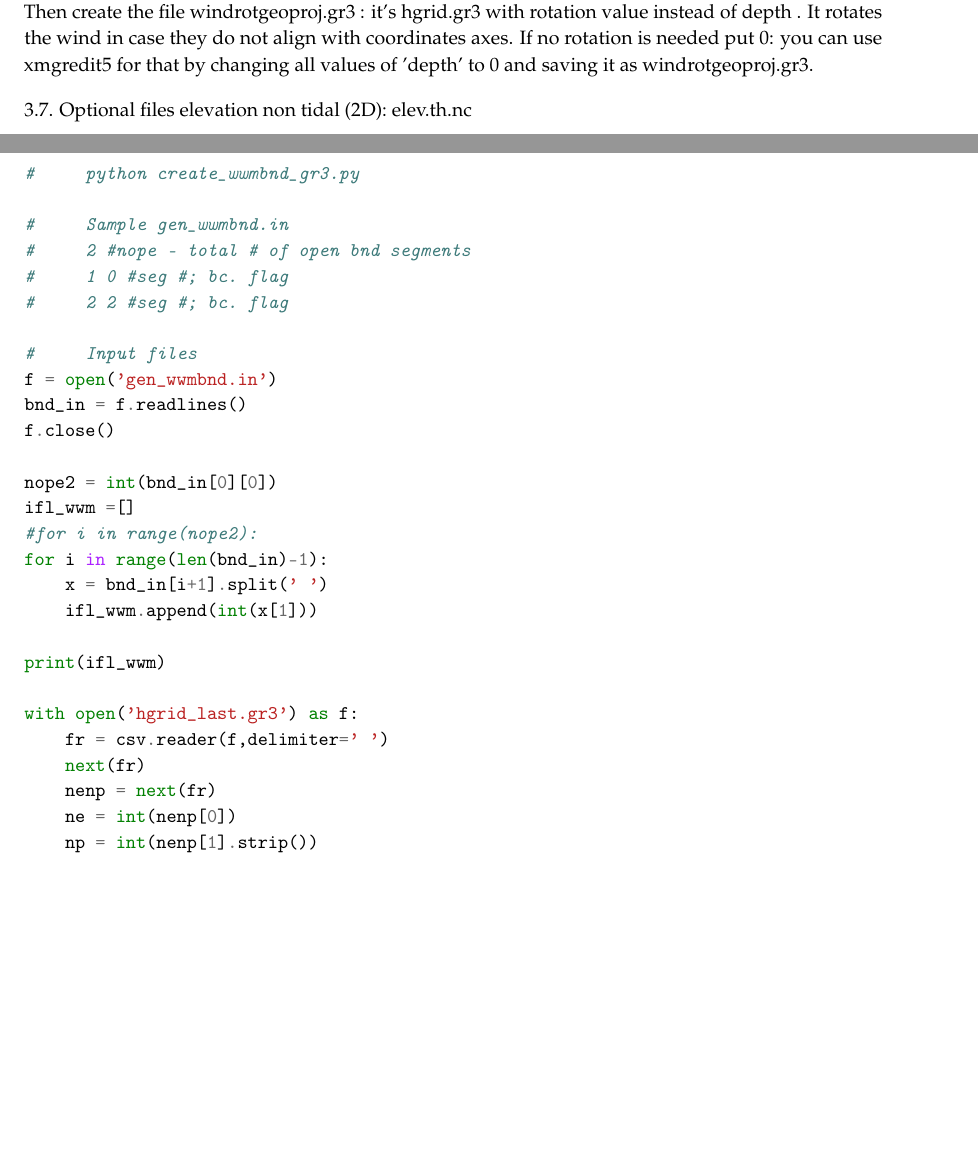
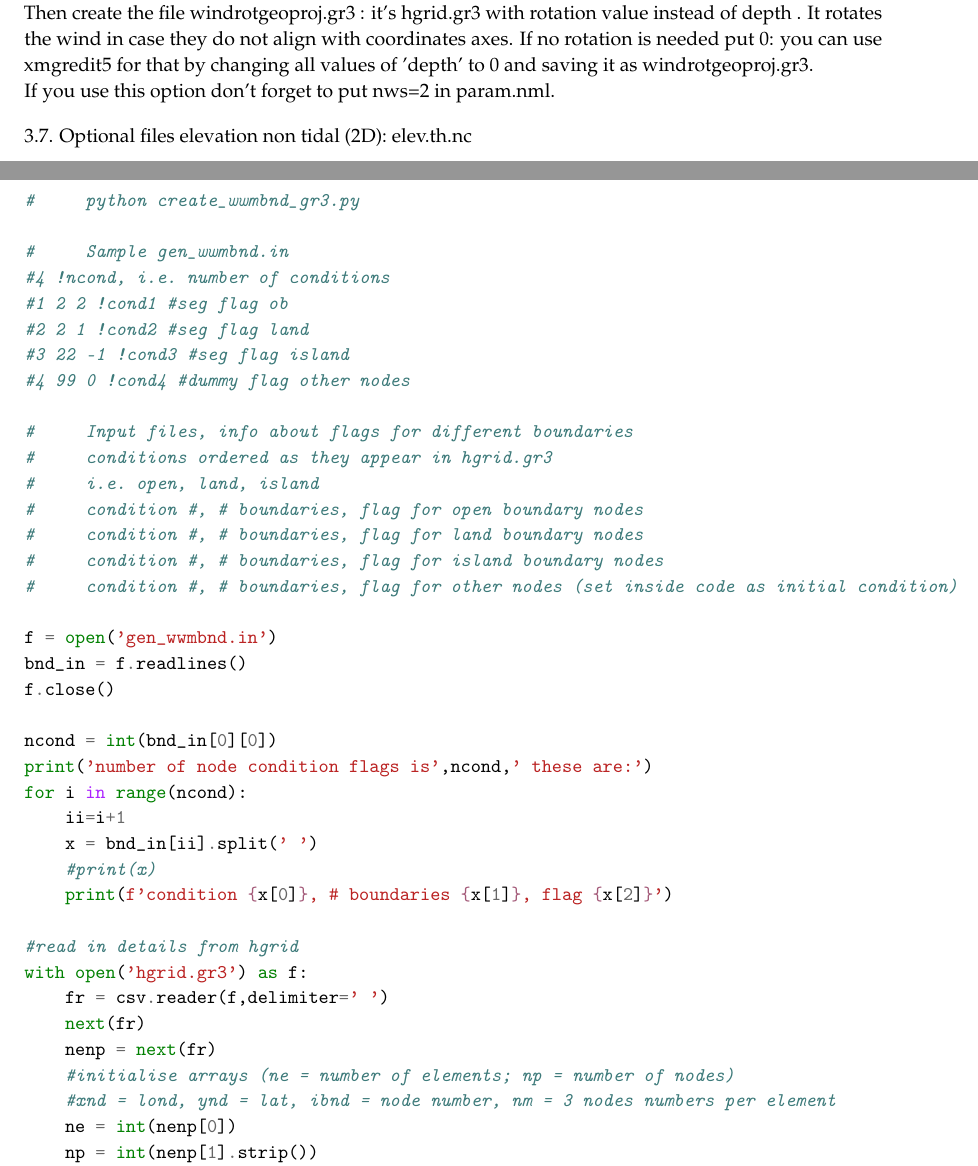
Before and after one commit to Krys1202/Guide_SCHISM, a LaTeX paper (Guide.tex): two parts of pages 10 and 22 of 25 before the commit and two parts of pages 10 and 22 of 26 after it, joined at a grey line, cut so that both start at the same text, the shorter picture padded with empty space. Compiled offline with pdfLaTeX.

Commit message:
Script to create wwmbnd.gr3 updated

```diff
--- a/Guide.tex
+++ b/Guide.tex
@@ -365,7 +365,8 @@ Put the file created in a folder "sflux" with a file "sflux\_inputs.txt" \hl{@Jo
     \caption{Example of contents for sflux folder, also showing the contents the file sflux\_inputs.txt}
     \label{fig:sflux}
 \end{figure} \newline
-Then create the file windrotgeoproj.gr3 : it's hgrid.gr3 with rotation value instead of depth . It rotates the wind in case they do not align with coordinates axes. If no rotation is needed put 0: you can use xmgredit5 for that by changing all values of 'depth' to 0 and saving it as windrotgeoproj.gr3.
+Then create the file windrotgeoproj.gr3 : it's hgrid.gr3 with rotation value instead of depth . It rotates the wind in case they do not align with coordinates axes. If no rotation is needed put 0: you can use xmgredit5 for that by changing all values of 'depth' to 0 and saving it as windrotgeoproj.gr3.\\
+If you use this option don't forget to put nws=2 in param.nml.
 
 %%%%%%%%%%%%%%%%%%%%%%%%%%%%%%%%%%%%%%%%%%%%%%%%%%%%%
 \subsection{Optional files elevation non tidal (2D): elev.th.nc}
@@ -775,28 +776,39 @@ import numpy as nu
 #     python create_wwmbnd_gr3.py
 
 #     Sample gen_wwmbnd.in
-#     2 #nope - total # of open bnd segments
-#     1 0 #seg #; bc. flag
-#     2 2 #seg #; bc. flag
+#4 !ncond, i.e. number of conditions
+#1 2 2 !cond1 #seg flag ob
+#2 2 1 !cond2 #seg flag land
+#3 22 -1 !cond3 #seg flag island
+#4 99 0 !cond4 #dummy flag other nodes
 
-#     Input files
+#     Input files, info about flags for different boundaries
+#     conditions ordered as they appear in hgrid.gr3
+#     i.e. open, land, island
+#     condition #, # boundaries, flag for open boundary nodes
+#     condition #, # boundaries, flag for land boundary nodes
+#     condition #, # boundaries, flag for island boundary nodes
+#     condition #, # boundaries, flag for other nodes (set inside code as initial condition)
+
 f = open('gen_wwmbnd.in')
 bnd_in = f.readlines()
 f.close()
 
-nope2 = int(bnd_in[0][0])
-ifl_wwm =[]
-#for i in range(nope2):
-for i in range(len(bnd_in)-1):
-    x = bnd_in[i+1].split(' ')
-    ifl_wwm.append(int(x[1]))
+ncond = int(bnd_in[0][0])
+print('number of node condition flags is',ncond,' these are:')
+for i in range(ncond):
+    ii=i+1
+    x = bnd_in[ii].split(' ')
+    #print(x)
+    print(f'condition {x[0]}, # boundaries {x[1]}, flag {x[2]}')
 
-print(ifl_wwm)
-
-with open('hgrid_last.gr3') as f:
+#read in details from hgrid
+with open('hgrid.gr3') as f:
     fr = csv.reader(f,delimiter=' ')
     next(fr)
     nenp = next(fr)
+    #initialise arrays (ne = number of elements; np = number of nodes)
+    #xnd = lond, ynd = lat, ibnd = node number, nm = 3 nodes numbers per element
     ne = int(nenp[0])
     np = int(nenp[1].strip())
     xnd =nu.zeros([np])
@@ -832,9 +846,15 @@ with open('hgrid_last.gr3') as f:
     nope = int(rec[0])
     print(nope)
 
+    #check expected number of open boundaries
+    x = bnd_in[1].split(' ')
+    nope2 = int(x[1])
     if nope!=nope2:
         print('nope/=nope2')
         exit()
+
+    #ok, set up flag
+    ifl_ob = int(x[2])
 
     neta = next(fr)
 
@@ -849,35 +869,56 @@ with open('hgrid_last.gr3') as f:
             if iond>np or iond<=0:
                 print('iond>np')
                 exit()
-            ibnd[iond-1]=ifl_wwm[k]
+            ibnd[iond-1]=ifl_ob
 
-    nolbt= next(fr)
-    nolb= int(nolbt[0])
-    neta2=next(fr)
-    for k in range(nolb): #nolb
-        rect= next(fr)
-        nlnd= int(rect[0]) #indicate number of nodes for land/island
-        #nlndf=int(rect[1]) #indicate 0 for land and 1 for island
-        print(nlnd)
-        #print(nlndf) not working....
-        for i in range(nlnd):
-            rec=next(fr)
-            ilnd=int(rect[0])
-            ilndf=int(rect[1]) #indicate  0 for land and 1 for island????
-            print(ilndf)
-            if i == 0: print(rect,ilnd)
-            if ilnd>np or ilnd<=0:
-                print('ilnd>np')
+    #now land/island boundaries
+    #total number of land/island boundaries
+    rec = next(fr)
+    nlandb = int(rec[0])
+    #total number of land boundary nodes
+    rec = next(fr)
+    nlandn = int(rec[0])
+    print('number of land/island boundaries',nlandb)
+    print('number of land nodes',nlandn)
+
+    #check expected number of land boundaries
+    x2 = bnd_in[2].split(' ')
+    x3 = bnd_in[3].split(' ')
+    print(x2)
+    print(x3)
+    nlb = int(x2[1]) #number of land boundaries
+    nib = int(x3[1]) #number of island boundaries
+    nlib = nlb+nib
+    if nlandb!=nlib:
+        print('nlandb/=nlb',nlandb,nlib)
+        exit()
+
+    ifl_l = int(x2[2])
+    ifl_i = int(x3[2])
+    print('flags for land and island',ifl_l,ifl_i)
+
+    for k in range(nlandb):
+        rec = next(fr)
+        nond = int(rec[0])
+        print(nond)
+        for i in range(nond):
+            rec = next(fr)
+            iond = int(rec[0])
+            if i == 0: print(rec,iond)
+            if iond>np or iond<=0:
+                print('iond>np')
                 exit()
-            #ibnd[ilnd-1]=ifl_wwm[2]
-            if ilndf == 0:
-             ibnd[ilnd-1]=ifl_wwm[2]
-            elif ilndf == 1:
-             ibnd[ilnd-1]=ifl_wwm[3]
+            #check if land or island boundary
+            if k <= nlb-1:
+                ibnd[iond-1]=ifl_l
+            else:
+                ibnd[iond-1]=ifl_i
 
+#
 #     Output
+#
 #     Output file
-with open('wwmbndtest.gr3','w') as w:
+with open('wwmbnd.gr3','w') as w:
     ww = csv.writer(w,delimiter=' ')
     ww.writerow('')
     ww.writerow([ne,np])
```
Also changed, not shown: Guide.tex (3 more changed lines).
